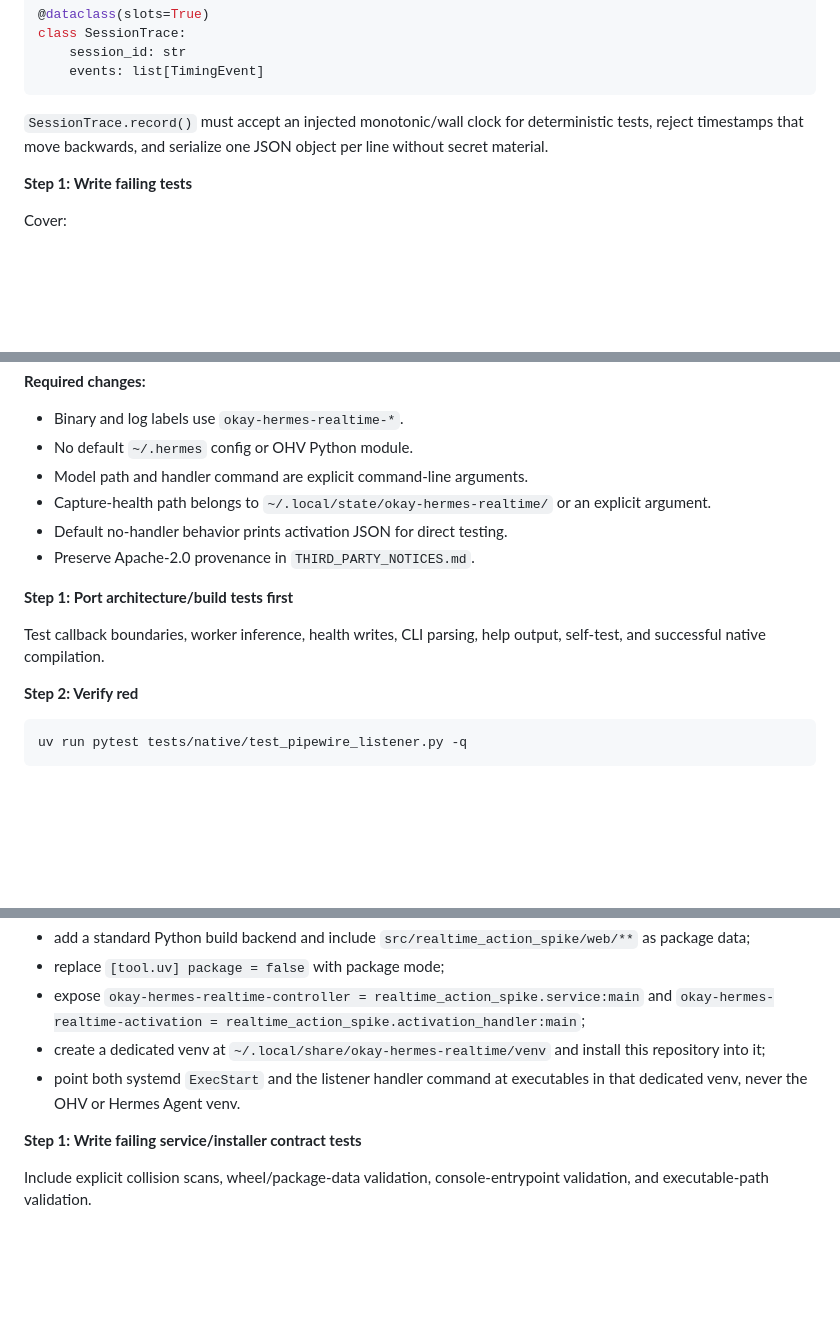
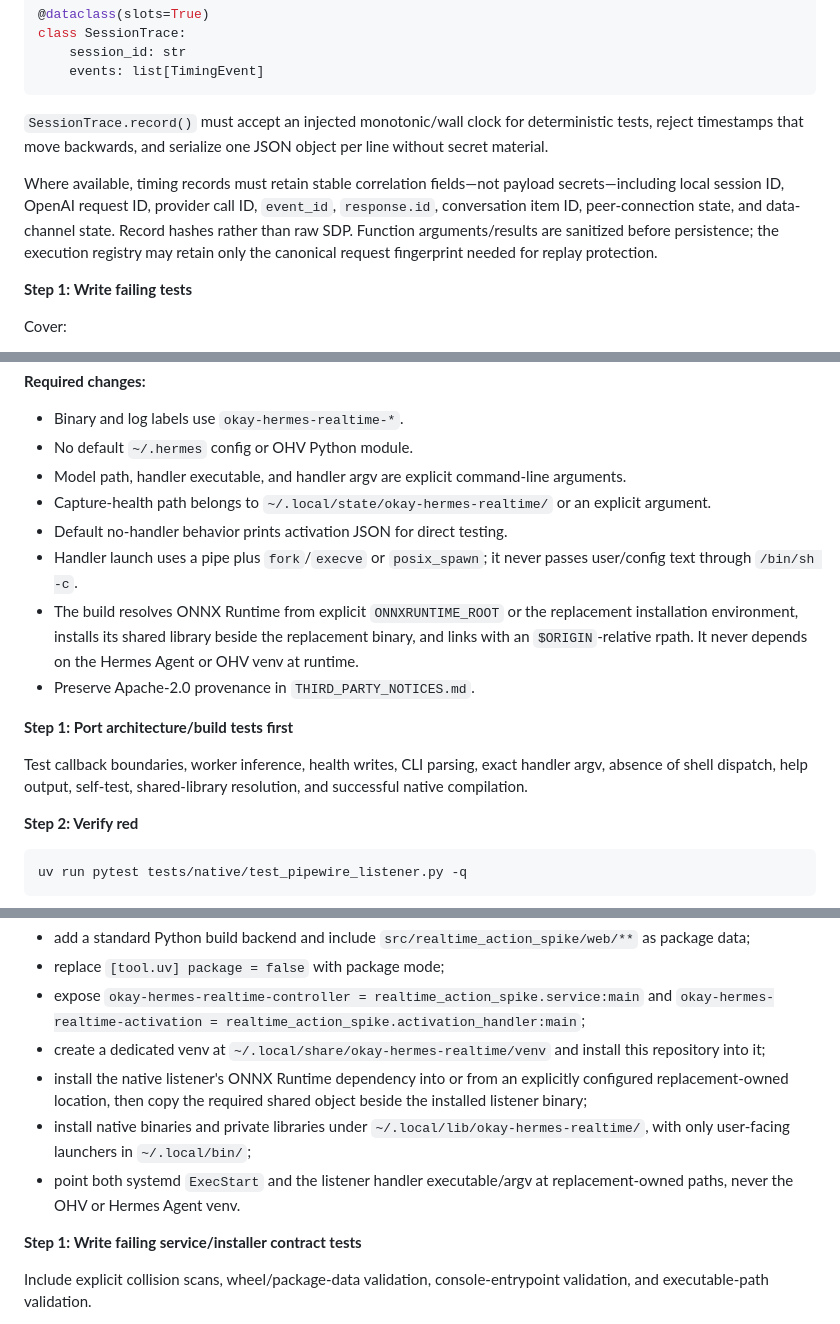
Before and after one commit to H-Ali13381/okay-hermes-realtime, a Markdown page: docs/plans/2026-07-21-webrtc-wakeword-replacement-stage-1.md, 3 parts joined by grey strips. GitHub-like rendering; blank space fills up the shorter version.

Commit message:
docs: harden replacement runtime contracts

```diff
--- a/docs/plans/2026-07-21-webrtc-wakeword-replacement-stage-1.md
+++ b/docs/plans/2026-07-21-webrtc-wakeword-replacement-stage-1.md
@@ -142,6 +142,8 @@ class SessionTrace:
 
 `SessionTrace.record()` must accept an injected monotonic/wall clock for deterministic tests, reject timestamps that move backwards, and serialize one JSON object per line without secret material.
 
+Where available, timing records must retain stable correlation fields—not payload secrets—including local session ID, OpenAI request ID, provider call ID, `event_id`, `response.id`, conversation item ID, peer-connection state, and data-channel state. Record hashes rather than raw SDP. Function arguments/results are sanitized before persistence; the execution registry may retain only the canonical request fingerprint needed for replay protection.
+
 **Step 1: Write failing tests**
 
 Cover:
@@ -810,14 +814,16 @@ git commit -m "feat: unify voice session teardown"
 
 - Binary and log labels use `okay-hermes-realtime-*`.
 - No default `~/.hermes` config or OHV Python module.
-- Model path and handler command are explicit command-line arguments.
+- Model path, handler executable, and handler argv are explicit command-line arguments.
 - Capture-health path belongs to `~/.local/state/okay-hermes-realtime/` or an explicit argument.
 - Default no-handler behavior prints activation JSON for direct testing.
+- Handler launch uses a pipe plus `fork`/`execve` or `posix_spawn`; it never passes user/config text through `/bin/sh -c`.
+- The build resolves ONNX Runtime from explicit `ONNXRUNTIME_ROOT` or the replacement installation environment, installs its shared library beside the replacement binary, and links with an `$ORIGIN`-relative rpath. It never depends on the Hermes Agent or OHV venv at runtime.
 - Preserve Apache-2.0 provenance in `THIRD_PARTY_NOTICES.md`.
 
 **Step 1: Port architecture/build tests first**
 
-Test callback boundaries, worker inference, health writes, CLI parsing, help output, self-test, and successful native compilation.
+Test callback boundaries, worker inference, health writes, CLI parsing, exact handler argv, absence of shell dispatch, help output, self-test, shared-library resolution, and successful native compilation.
 
 **Step 2: Verify red**
 
@@ -876,7 +882,9 @@ Make the project installable before writing the units:
 - replace `[tool.uv] package = false` with package mode;
 - expose `okay-hermes-realtime-controller = realtime_action_spike.service:main` and `okay-hermes-realtime-activation = realtime_action_spike.activation_handler:main`;
 - create a dedicated venv at `~/.local/share/okay-hermes-realtime/venv` and install this repository into it;
-- point both systemd `ExecStart` and the listener handler command at executables in that dedicated venv, never the OHV or Hermes Agent venv.
+- install the native listener's ONNX Runtime dependency into or from an explicitly configured replacement-owned location, then copy the required shared object beside the installed listener binary;
+- install native binaries and private libraries under `~/.local/lib/okay-hermes-realtime/`, with only user-facing launchers in `~/.local/bin/`;
+- point both systemd `ExecStart` and the listener handler executable/argv at replacement-owned paths, never the OHV or Hermes Agent venv.
 
 **Step 1: Write failing service/installer contract tests**
 
```
Also changed, not shown: other parts of docs/plans/2026-07-21-webrtc-wakeword-replacement-stage-1.md (+2 -0 lines).
